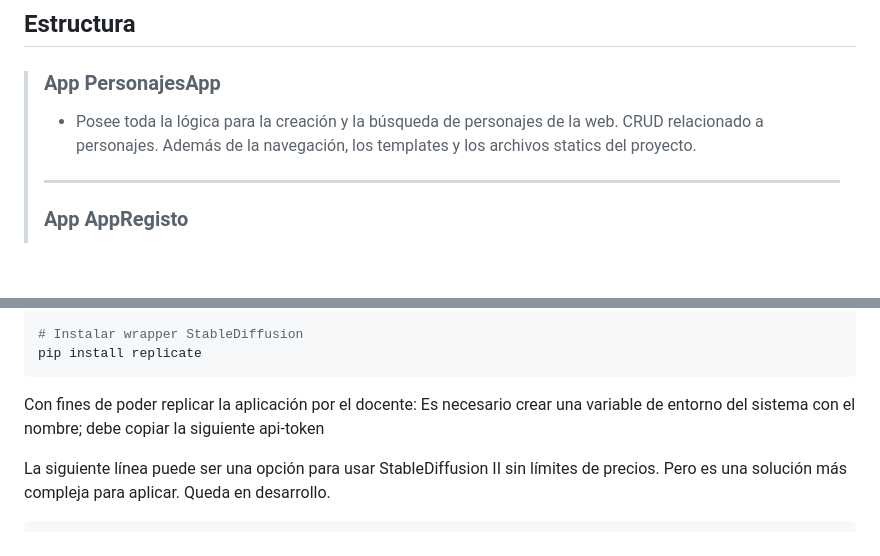
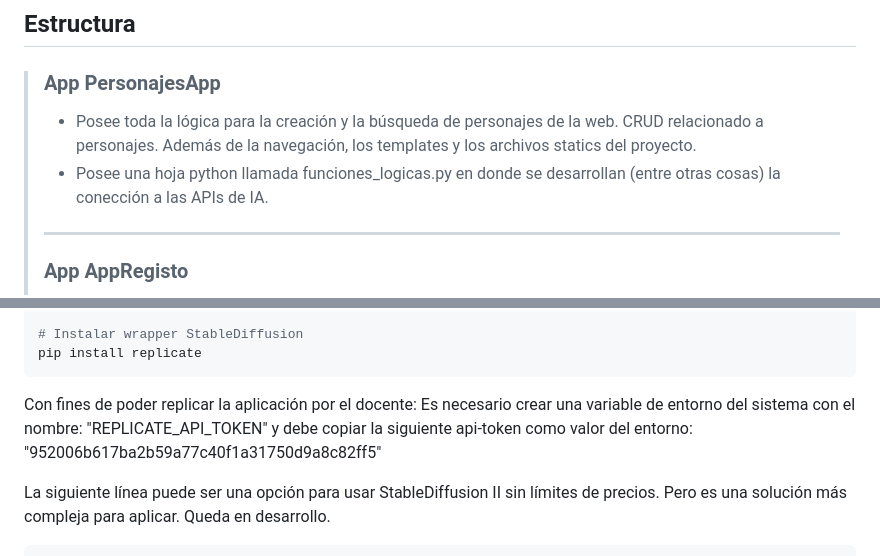
Before and after one commit to JOACORK/Entrega1_django_RodriguezKalmbach, a Markdown page: Readme.md, 2 parts joined by grey strips. GitHub-like rendering; blank space fills up the shorter version.

````diff
--- a/Readme.md
+++ b/Readme.md
@@ -22,6 +22,7 @@ Para esta entrega, la web cuenta con las siguientes funcionalidades:
 ## Estructura
 >### App PersonajesApp
 >- Posee toda la lógica para la creación y la búsqueda de personajes de la web. CRUD relacionado a personajes. Además de la navegación, los templates y los archivos statics del proyecto.
+>- Posee una hoja python llamada funciones_logicas.py en donde se desarrollan (entre otras cosas) la conección a las APIs de IA.
 >---
 >### App AppRegisto
 >- Posee la lógica y los modelos para realizar CRUD de usuarios. Gestionar logins y logouts.
@@ -61,7 +62,8 @@ pip install pychatgpt
 pip install replicate
 ```
 Con fines de poder replicar la aplicación por el docente:
-Es necesario crear una variable de entorno del sistema con el nombre;  debe copiar la siguiente api-token
+Es necesario crear una variable de entorno del sistema con el nombre: "REPLICATE_API_TOKEN"
+y debe copiar la siguiente api-token como valor del entorno: "952006b617ba2b59a77c40f1a31750d9a8c82ff5"
 
 
 La siguiente línea puede ser una opción para usar StableDiffusion II sin límites de precios. Pero es una solución más compleja para aplicar. Queda en desarrollo.
````
